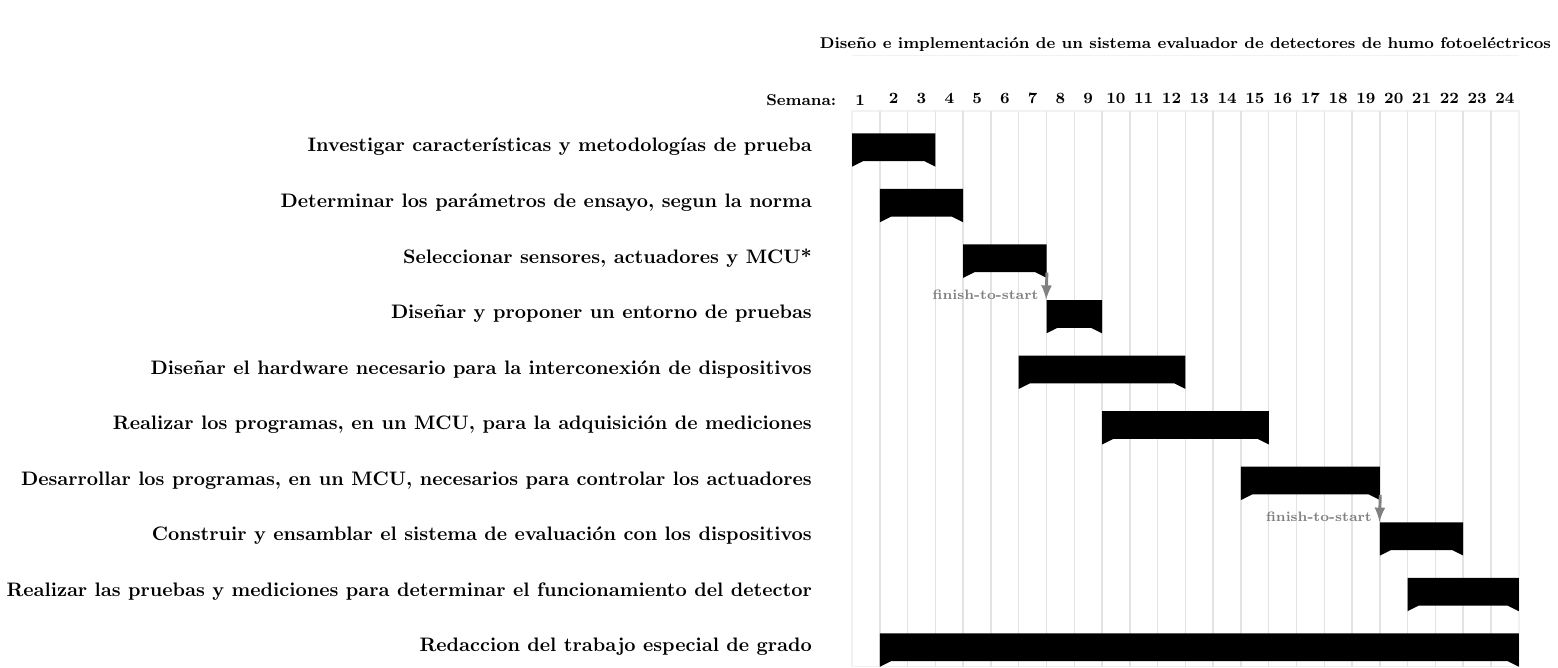
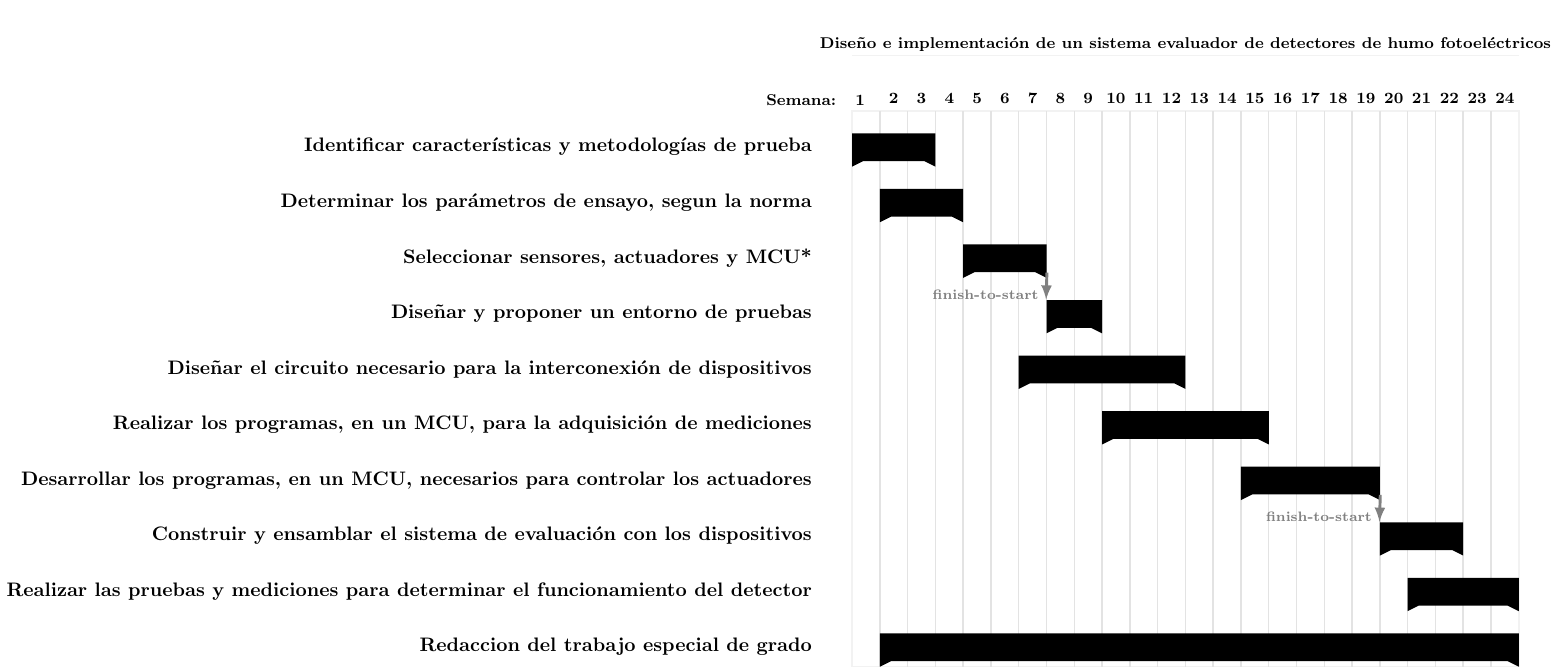
Before and after one commit to JuanMiguel003/SOVICA_reposit, a LaTeX figure (LATEX/DiagramaGantt/DiagramaJuan.tex): the whole page. Compiled offline with pdfLaTeX.

Commit message:
Version ANteproyecto V2_modificacion

```diff
--- a/LATEX/DiagramaGantt/main.tex
+++ b/LATEX/DiagramaGantt/DiagramaJuan.tex
@@ -40,7 +40,7 @@
 		title label node/.append style={below left=7pt and -3pt}
 		]{Semana:\quad1}{1}
 		\gantttitlelist{2,...,24}{1} \\
-		\ganttgroup[name=group1]{Investigar características y metodologías de prueba}{1}{3} \\ %Fase 1
+		\ganttgroup[name=group1]{Identificar características y metodologías de prueba}{1}{3} \\ %Fase 1
 	% 	\ganttbar[
     %   progress=100,
     %   name=bar1
@@ -51,7 +51,7 @@
 		\ganttgroup[name=group2]{Determinar los parámetros de ensayo, segun la norma}{2}{4} \\ %Fase 2
 		\ganttgroup[name=group3]{Seleccionar sensores, actuadores y MCU*}{5}{7} \\ %Fase 4
 		\ganttgroup[name=group4]{Diseñar y proponer un entorno de pruebas}{8}{9} \\ %Fase 5
-		\ganttgroup[name=group5]{Diseñar el hardware necesario para la interconexión de dispositivos}{7}{12} \\ %Fase 6
+		\ganttgroup[name=group5]{Diseñar el circuito necesario para la interconexión de dispositivos}{7}{12} \\ %Fase 6
 		\ganttgroup[name=group6]{Realizar los programas, en un MCU, para la adquisición de mediciones}{10}{15} \\ %Fase 7
 		\ganttgroup[name=group7]{Desarrollar los programas, en un MCU, necesarios para controlar los actuadores}{15}{19} \\ %Fase 8
 		\ganttgroup[name=group8]{Construir y ensamblar el sistema de evaluación con los dispositivos}{20}{22} \\ %Fase 9
```
Also changed, not shown: LATEX/DiagramaGantt/DiagramaWeb.tex (renamed from LATEX/DiagramaGantt/main2.tex), 16 other files.
